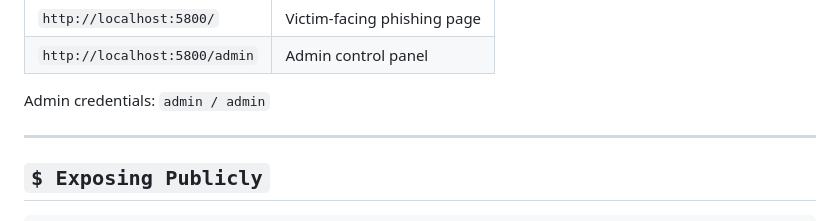
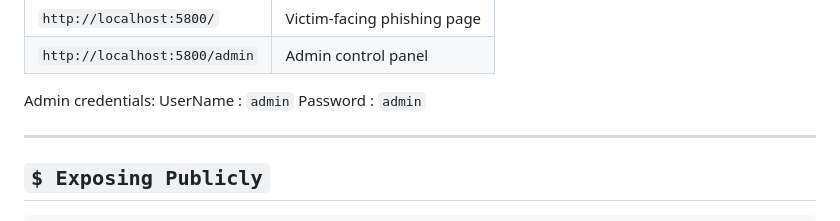
Before and after one commit to iNarrow12/Angler, a Markdown page: README.md, the part around the change. Drawn GitHub-style.

```diff
--- a/README.md
+++ b/README.md
@@ -95,7 +95,9 @@ python server.py --port 8080
 | `http://localhost:5800/` | Victim-facing phishing page |
 | `http://localhost:5800/admin` | Admin control panel |
 
-Admin credentials: `admin / admin`
+Admin credentials:
+UserName : `admin`
+Password : `admin`
 
 ---
 
```
